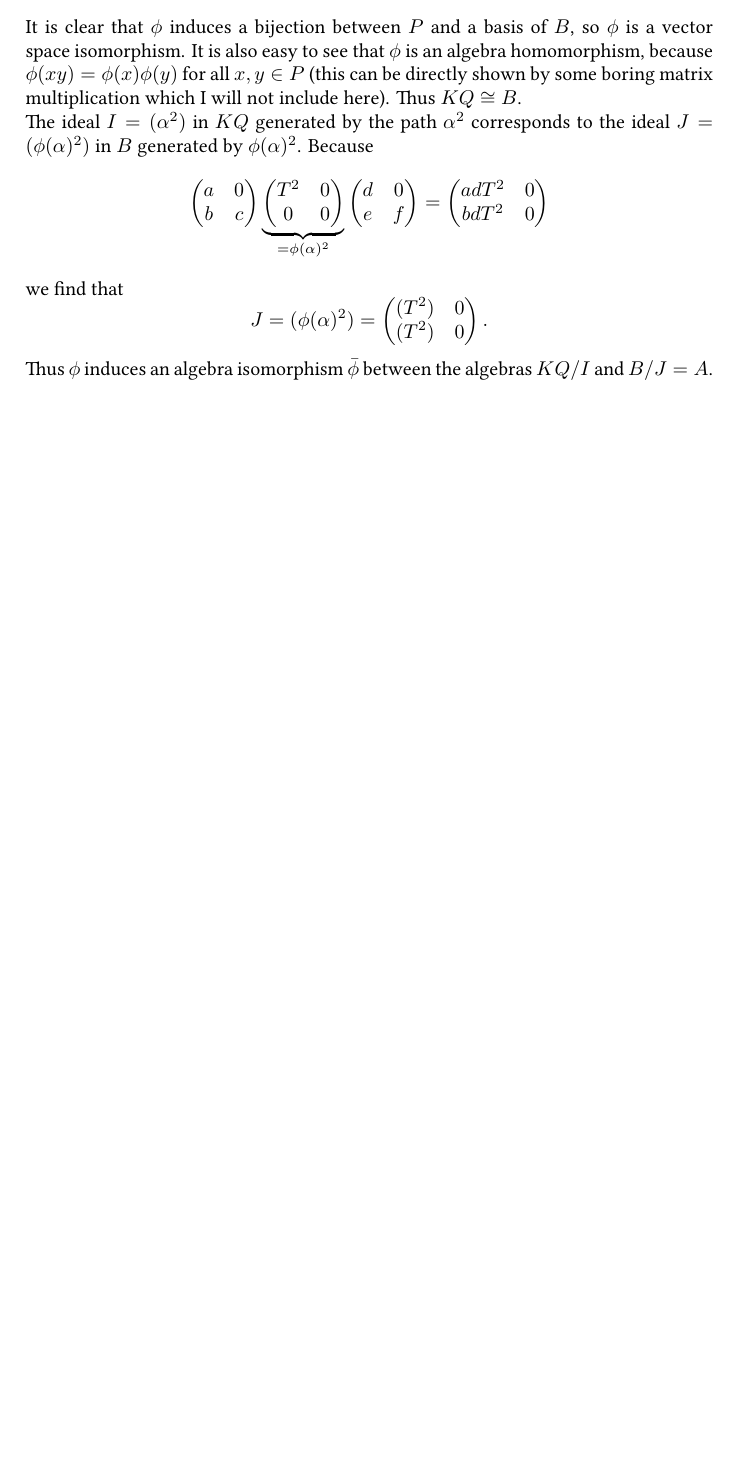
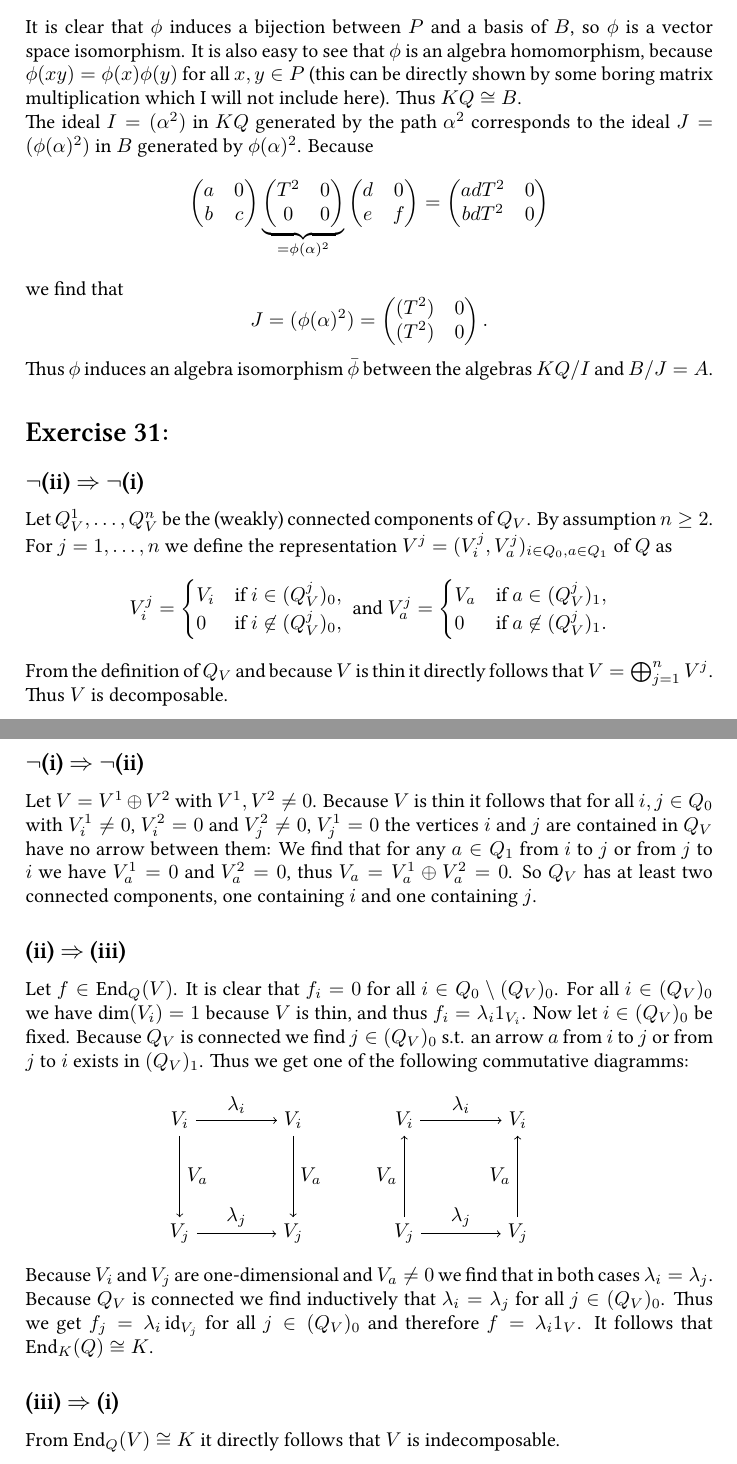
Before and after one commit to cionx/foundations-of-representation-theory-exercises-ws-13-14, a LaTeX document (sheet 8/DST 8.tex): part of page 2 of 2 before the commit and two parts of pages 2 and 3 of 3 after it, the two joined at a grey line, cut so that both start at the same text, the shorter picture padded with empty space. Compiled offline with XeLaTeX.

Commit message:
Blatt 8: Aufgabe 3 getippt.

```diff
--- a/sheet 8/DST 8.tex
+++ b/sheet 8/DST 8.tex
@@ -8,6 +8,7 @@
 \usepackage{mathtools}
 \usepackage{paralist}
 \usepackage{leftidx}
+\usepackage{tikz}
 
 \theoremstyle{definition}
 \newtheorem{own}{}
@@ -160,6 +161,70 @@ Thus $\phi$ induces an algebra isomorphism $\bar{\phi}$ between the algebras $KQ
 
 
 
+\section{}
+
+
+\subsection*{$\neg$(ii) $\Rightarrow$ $\neg$(i)}
+Let $Q_V^1, \ldots, Q_V^n$ be the (weakly) connected components of $Q_V$. By assumption $n \geq 2$. For $j=1,\ldots,n$ we define the representation $V^j = (V^j_i, V^j_a)_{i \in Q_0, a \in Q_1}$ of $Q$ as
+\[
+ V^j_i =
+ \begin{cases}
+  V_i & \text{if } i \in (Q^j_V)_0, \\
+    0 & \text{if } i \not\in (Q^j_V)_0,
+ \end{cases}
+ \text{ and }
+ V^j_a =
+ \begin{cases}
+  V_a & \text{if } a \in (Q^j_V)_1, \\
+    0 & \text{if } a \not\in (Q^j_V)_1.
+ \end{cases}
+\]
+From the definition of $Q_V$ and because $V$ is thin it directly follows that $V = \bigoplus_{j=1}^n V^j$. Thus $V$ is decomposable.
+
+
+\subsection*{$\neg$(i) $\Rightarrow$ $\neg$(ii)}
+Let $V = V^1 \oplus V^2$ with $V^1, V^2 \neq 0$. Because $V$ is thin it follows that for all $i,j \in Q_0$ with $V^1_i \neq 0$, $V^2_i = 0$ and $V^2_j \neq 0$, $V^1_j = 0$ the vertices $i$ and $j$ are contained in $Q_V$ have no arrow between them: We find that for any $a \in Q_1$ from $i$ to $j$ or from $j$ to $i$ we have $V^1_a = 0$ and $V^2_a = 0$, thus $V_a = V^1_a \oplus V^2_a = 0$. So $Q_V$ has at least two connected components, one containing $i$ and one containing $j$.
+
+
+\subsection*{(ii) $\Rightarrow$ (iii)}
+Let $f \in \End_Q(V)$. It is clear that $f_i = 0$ for all $i \in Q_0 \setminus (Q_V)_0$. For all $i \in (Q_V)_0$ we have $\dim(V_i) = 1$ because $V$ is thin, and thus $f_i = \lambda_i 1_{V_i}$. Now let $i \in (Q_V)_0$ be fixed. Because $Q_V$ is connected we find $j \in (Q_V)_0$ s.t. an arrow $a$ from $i$ to $j$ or from $j$ to $i$ exists in $(Q_V)_1$. Thus we get one of the following commutative diagramms:
+\begin{center}
+\begin{minipage}{.3\textwidth}
+ \begin{tikzpicture}[node distance=2cm, auto]
+  \node (Vi) {$V_i$};
+  \node (Vi2) [right of = Vi] {$V_i$};
+  \node (Vj)  [below of = Vi] {$V_j$};
+  \node (Vj2) [right of = Vj] {$V_j$};
+  \draw[->] (Vi) to node {$\lambda_i$} (Vi2);
+  \draw[->] (Vj) to node {$\lambda_j$} (Vj2);
+  \draw[->] (Vi) to node {$V_a$} (Vj);
+  \draw[->] (Vi2) to node {$V_a$} (Vj2);
+ \end{tikzpicture}
+\end{minipage}%
+\begin{minipage}{.3\textwidth}
+ \begin{tikzpicture}[node distance=2cm, auto]
+  \node (Vi) {$V_i$};
+  \node (Vi2) [right of = Vi] {$V_i$};
+  \node (Vj)  [below of = Vi] {$V_j$};
+  \node (Vj2) [right of = Vj] {$V_j$};
+  \draw[->] (Vi) to node {$\lambda_i$} (Vi2);
+  \draw[->] (Vj) to node {$\lambda_j$} (Vj2);
+  \draw[->] (Vj) to node {$V_a$} (Vi);
+  \draw[->] (Vj2) to node {$V_a$} (Vi2);
+ \end{tikzpicture}
+\end{minipage}%
+\end{center}
+Because $V_i$ and $V_j$ are one-dimensional and $V_a \neq 0$ we find that in both cases $\lambda_i = \lambda_j$. Because $Q_V$ is connected we find inductively that $\lambda_i = \lambda_j$ for all $j \in (Q_V)_0$. Thus we get $f_j = \lambda_i \id_{V_j}$ for all $j \in (Q_V)_0$ and therefore $f = \lambda_i 1_V$. It follows that $\End_K(Q) \cong K$.
+
+
+\subsection*{(iii) $\Rightarrow$ (i)}
+From $\End_Q(V) \cong K$ it directly follows that $V$ is indecomposable.
+
+
+
+
+
+
 
 
 
```
Also changed, not shown: sheet 8/DST 8.pdf, sheet 8/DST 8.tex (2 more changed lines).
